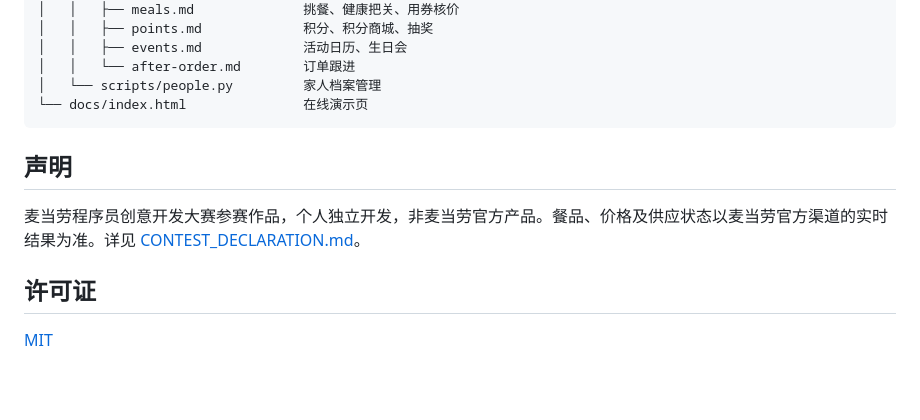
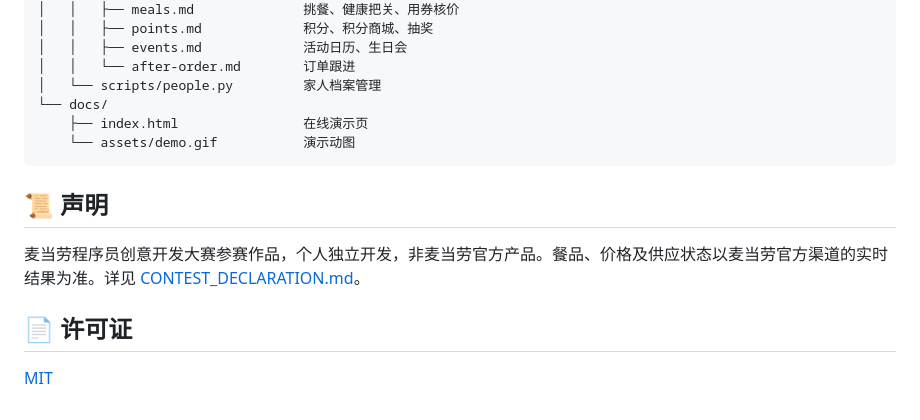
Before and after one commit to Remenber-hxh/mcd-feed, a Markdown page: README.md, the part around the change printed below. Rendered like a GitHub page; blank space fills up the shorter version.

````diff
--- a/README.md
+++ b/README.md
@@ -99,13 +101,15 @@ mcd-feed/
 │   │   ├── events.md             活动日历、生日会
 │   │   └── after-order.md        订单跟进
 │   └── scripts/people.py         家人档案管理
-└── docs/index.html               在线演示页
+└── docs/
+    ├── index.html                在线演示页
+    └── assets/demo.gif           演示动图
 ```
 
-## 声明
+## 📜 声明
 
 麦当劳程序员创意开发大赛参赛作品，个人独立开发，非麦当劳官方产品。餐品、价格及供应状态以麦当劳官方渠道的实时结果为准。详见 [CONTEST_DECLARATION.md](CONTEST_DECLARATION.md)。
 
-## 许可证
+## 📄 许可证
 
 [MIT](LICENSE)
````
Also changed, not shown: other parts of README.md (+19 -17 lines), docs/assets/demo.gif (added).
